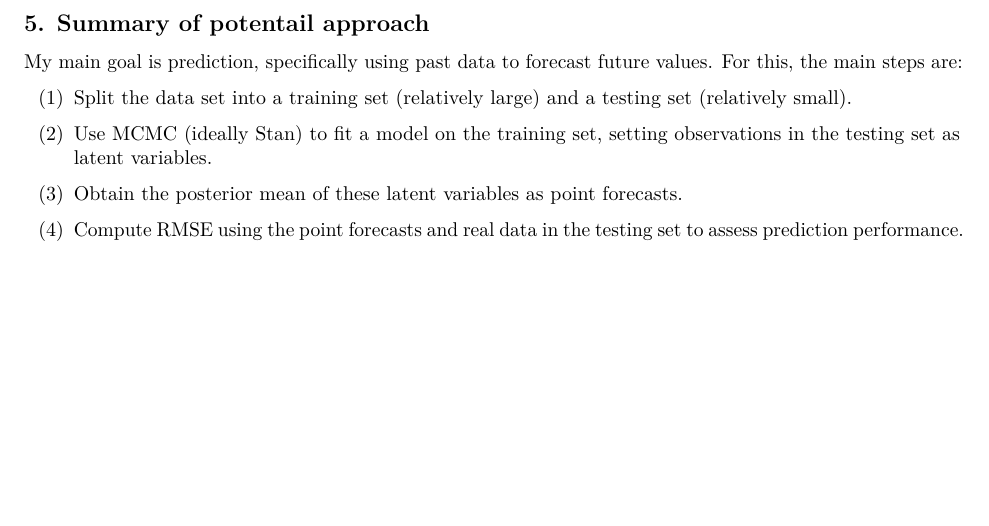
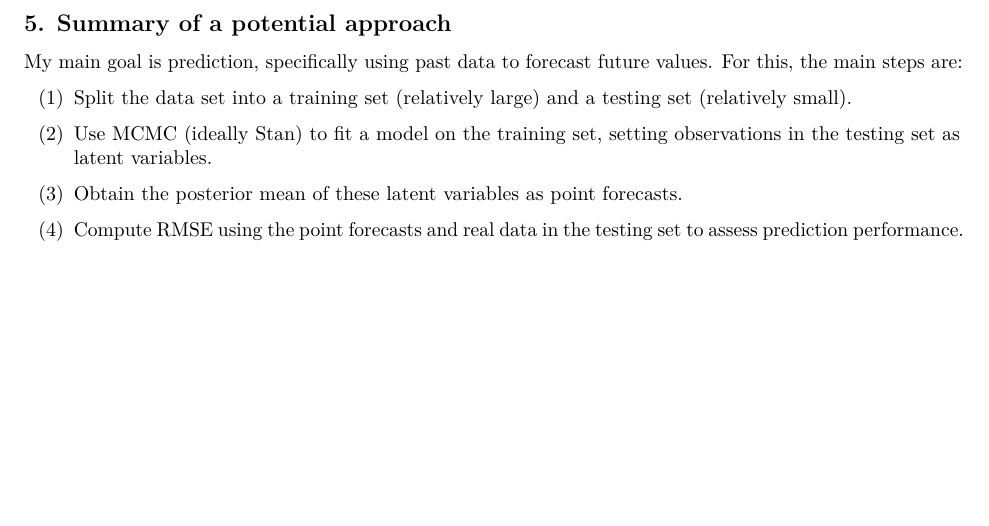
Before and after one commit to jessie-liang/447-project, an R Markdown document (proposal/proposal.Rmd): part of page 2 of 2, cut so that both start at the same text. The pictures show the output file proposal/proposal.pdf that the author committed with the source.

Commit message:
proposal revised

````diff
--- a/proposal/proposal.Rmd
+++ b/proposal/proposal.Rmd
@@ -55,7 +55,7 @@ head(temp,3)
 tail(temp,3)
 ```
 
-## 5. Summary of potentail approach
+## 5. Summary of a potential approach
 
 My main goal is prediction, specifically using past data to forecast future values. For this, the main steps are:
 
````
Also changed, not shown: proposal/proposal.pdf.
